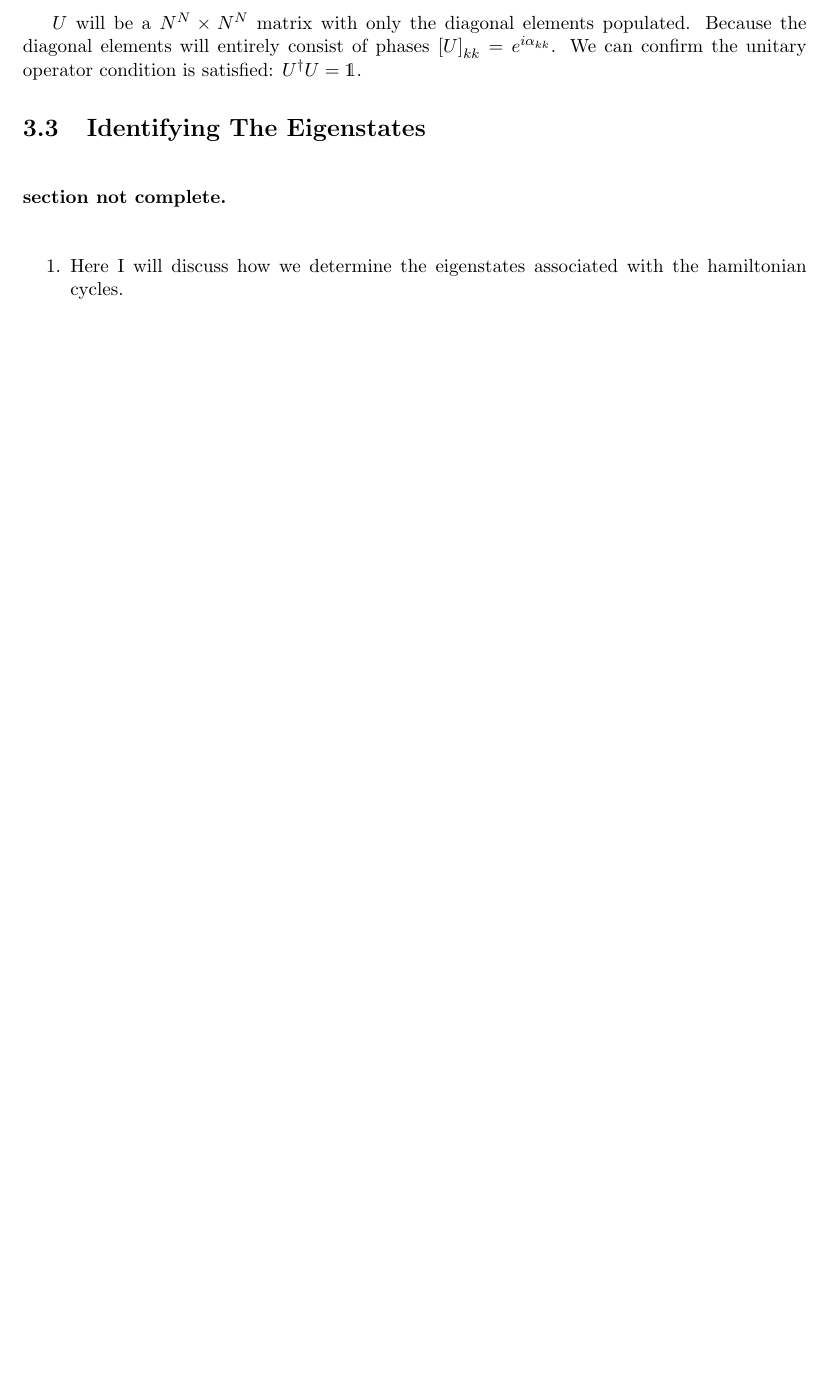
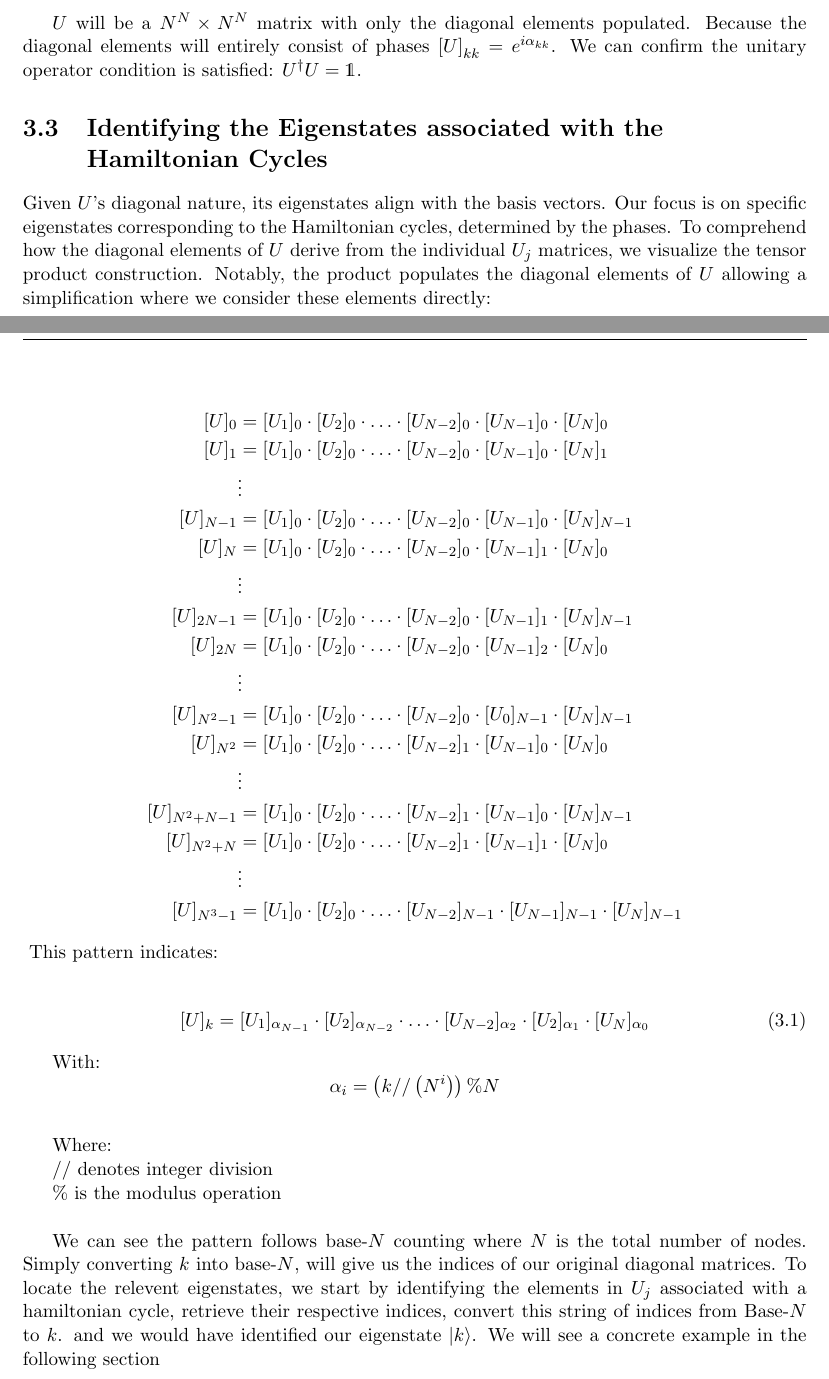
Before and after one commit to raveelt/honors-thesis, a LaTeX thesis (thesis-writing/main-thesis.tex): part of page 14 of 19 before the commit and two parts of pages 14 and 15 of 20 after it, the two joined at a grey line, cut so that both start at the same text, the shorter picture padded with empty space. The pictures show the PDF file thesis-writing/main-thesis.pdf that the author committed with the source.

Commit message:
completed section 3.3 - identifying eigenstates

```diff
--- a/thesis-writing/main-thesis.tex
+++ b/thesis-writing/main-thesis.tex
@@ -855,8 +855,10 @@ $$S = \sum_{i=1}^{N} w'_i$$
 	$U$ will be a $N^N \times N^N$ matrix with only the diagonal elements populated. Because the diagonal elements will entirely consist of phases $\left[U \right]_{kk} = e^{i\alpha_{kk}} $. We can confirm the unitary operator condition is satisfied: $U^\dagger U = \mathds{1}$.
 
 
-	\section{Identifying The Eigenstates}
+	\section{Identifying the Eigenstates associated with the Hamiltonian Cycles}
 
-		\vspace{0.5cm}
+Given $U$'s diagonal nature, its eigenstates align with the basis vectors. Our focus is on specific eigenstates corresponding to the Hamiltonian cycles, determined by the phases. To comprehend how the diagonal elements of $U$ derive from the individual $U_j$ matrices, we visualize the tensor product construction. Notably, the product populates the diagonal elements of $U$ allowing a simplification where we consider these elements directly:
 
-	\textbf{section not complete.}
+	\begin{flalign*}
+	[U]_{0} & = [U_1]_{0}\cdot [U_2] _{0}\cdot \ldots  \cdot [U_{N-2}]_{0} \cdot [U_{N-1}]_{0}\cdot [U_N]_{0} \\
+	[U]_{1}  & = [U_1]_{0}\cdot [U_2] _{0}\cdot \ldots \cdot [U_{N-2}]_{0}\cdot [U_{N-1}]_{0}\cdot [U_N]_{1}\\
@@ -863,12 +877,25 @@ $$S = \sum_{i=1}^{N} w'_i$$
+	&  \vdots\\
+	[U]_{N^3- 1} & = [U_1]_{0}\cdot [U_2] _{0}\cdot \ldots \cdot [U_{N-2}]_{N-1} \cdot [U_{N-1}]_{N-1}\cdot [U_N]_{N-1}
+	\end{flalign*}
+	\vspace{0.5cm}
+	This pattern indicates:
+	\begin{equation}
+	[U]_{k} = [U_1]_{\alpha_{N-1}}\cdot [U_2] _{\alpha_{N-2}}\cdot \ldots \cdot [U_{N-2}]_{\alpha_2} \cdot [U_{2}]_{\alpha_{1}}\cdot [U_N]_{\alpha_{0}}
+	\end{equation}
+
+	With: $$\alpha_i = \left(k//\left(N^{i}\right)\right) \% N$$
+
 	\vspace{0.5cm}
 
-	\begin{enumerate}
-	\item Here I will discuss how we determine the eigenstates associated with the hamiltonian cycles.
-	\end{enumerate}
+	Where:
 
+	$//$ denotes integer division
 
+	$\%$ is the modulus operation
 
+	\vspace{0.5cm}
 
+ 	We can see the pattern follows base-$N$ counting where $N$ is the total number of nodes. Simply converting $k$ into base-$N$, will give us the indices of our original diagonal matrices. To locate the relevent eigenstates, we start by identifying the elements in $U_j$ associated  with a hamiltonian cycle, retrieve their respective indices, convert this string of indices from Base-$N$ to $k$.  and we would have identified our eigenstate $|k\rangle$. We will see a concrete example in the following section
 
 
 
```
Also changed, not shown: thesis-writing/main-thesis.pdf, thesis-writing/main-thesis.tex (12 more changed lines).
